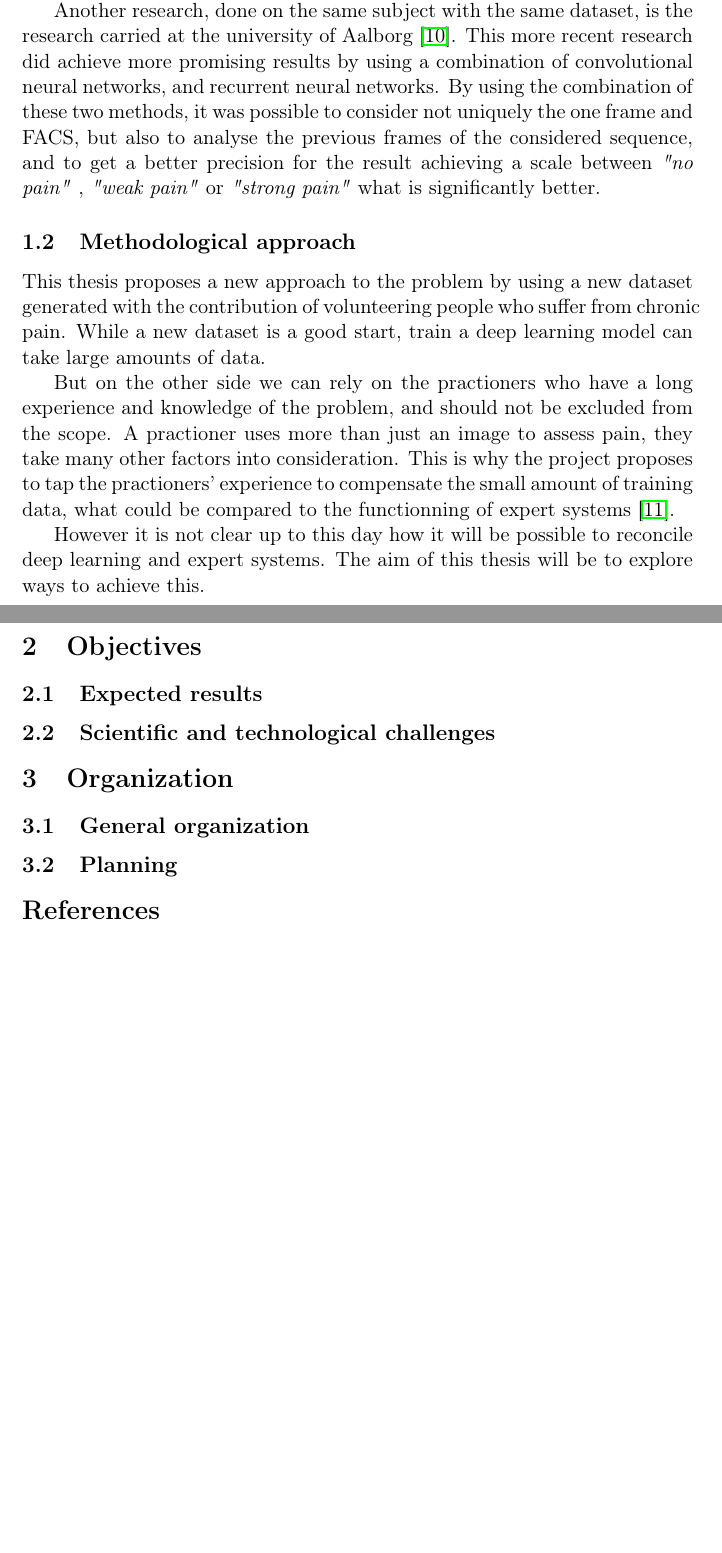
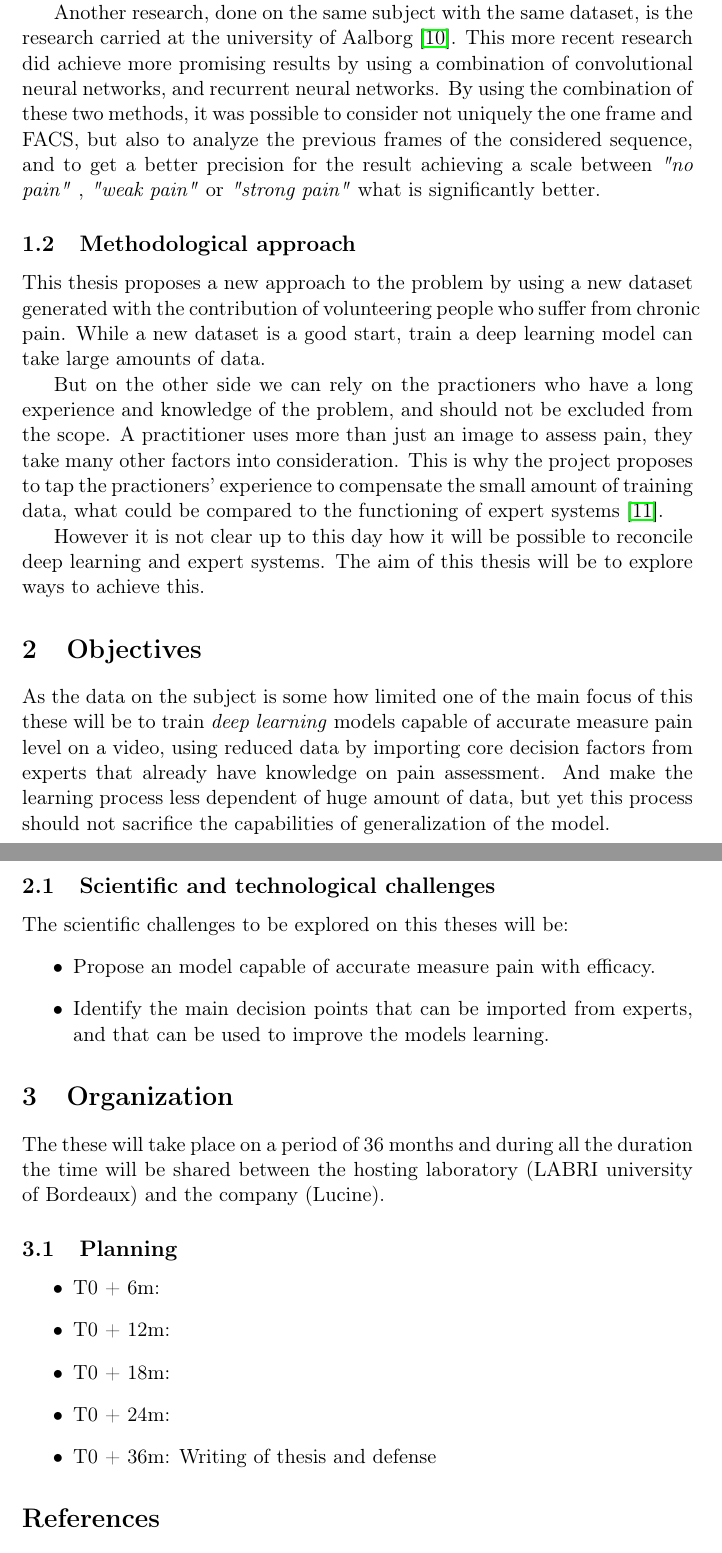
Before and after one commit to WillianPaiva/cifre_demand, a LaTeX document (main.tex): two parts of pages 2 and 3 of 4, joined at a grey line, cut so that both start at the same text, the shorter picture padded with empty space. Compiled offline with pdfLaTeX.

Commit message:
updated methodology

```diff
--- a/main.tex
+++ b/main.tex
@@ -18,11 +18,11 @@
 \date{}
 \title{to be defined}
 \hypersetup{
- pdfauthor={Willian Ver Valen Paiva},
+ pdfauthor={Willian Ver Valem Paiva},
  pdftitle={to be defined},
  pdfkeywords={},
  pdfsubject={},
- pdfcreator={Emacs 26.0.50 (Org mode 9.0.10)},
+ pdfcreator={Emacs 25.3.1 (Org mode 9.1.1)},
  pdflang={English}}
 \begin{document}
 
@@ -80,13 +80,13 @@ research carried at the university of Aalborg \cite{bellantonio2016spatio}.
 This more recent research did achieve more promising results by using a
 combination of convolutional neural networks, and recurrent neural networks.
 By using the combination of these two methods, it was possible to consider
-not uniquely the one frame and FACS, but also to analyse the previous frames
+not uniquely the one frame and FACS, but also to analyze the previous frames
 of the considered sequence, and to get a better precision for the result
 achieving a scale between \emph{"no pain"} , \emph{"weak pain"} or \emph{"strong pain"} what
 is significantly better.
 
 \subsection{Methodological approach}
-\label{sec:orgc28aa75}
+\label{sec:org15c6af8}
 This thesis proposes a new approach to the problem by using a new dataset
 generated with the contribution of volunteering people who suffer from
 chronic pain. While a new dataset is a good start, train a deep learning
@@ -94,10 +94,10 @@ model can take large amounts of data.
 
 But on the other side we can rely on the practioners who have a long experience and
 knowledge of the problem, and should not be excluded from the scope.
-A practioner uses more than just an image to assess pain, they take many other
+A practitioner uses more than just an image to assess pain, they take many other
 factors into consideration. This is why the project proposes to tap the
 practioners' experience to compensate the small amount of training data, what
-could be compared to the functionning of expert systems
+could be compared to the functioning of expert systems
 \cite{giarratano1998expert}.
 
 However it is not clear up to this day how it will be possible to reconcile deep
@@ -106,20 +106,40 @@ to achieve this.
 
 
 \section{Objectives}
-\label{sec:org64d7903}
-\subsection{Expected results}
-\label{sec:org9fb423b}
+\label{sec:org509d72d}
+As the data on the subject is some how limited one of the main focus of this
+these will be to train \emph{deep learning} models capable of accurate measure pain
+level on a video, using reduced data by importing core decision factors from
+experts that already have knowledge on pain assessment.
+And make the learning process less dependent of huge amount of data, but yet
+this process should not sacrifice the capabilities of generalization of the
+model.
 
 \subsection{Scientific and technological challenges}
-\label{sec:orgd5ce104}
+\label{sec:org151988f}
+The scientific challenges to be explored on this theses will be:
+\begin{itemize}
+\item Propose an model capable of accurate measure pain with efficacy.
+\item Identify the main decision points that can be imported from experts, and
+that can be used to improve the models learning.
+\end{itemize}
+
 
 \section{Organization}
-\label{sec:orga849b58}
-\subsection{General organization}
-\label{sec:org1d18b0c}
+\label{sec:orgbd708cc}
+The these will take place on a period of 36 months and during all the duration
+the time will be shared between the hosting laboratory (LABRI university of
+Bordeaux) and the company (Lucine).
 
 \subsection{Planning}
-\label{sec:orgbf4df68}
+\label{sec:orgf9a9080}
+\begin{itemize}
+\item T0 + 6m:
+\item T0 + 12m:
+\item T0 + 18m:
+\item T0 + 24m:
+\item T0 + 36m: Writing of thesis and defense
+\end{itemize}
 
 
 
```
Also changed, not shown: main.pdf, main.tex (6 more changed lines), 6 other files.
